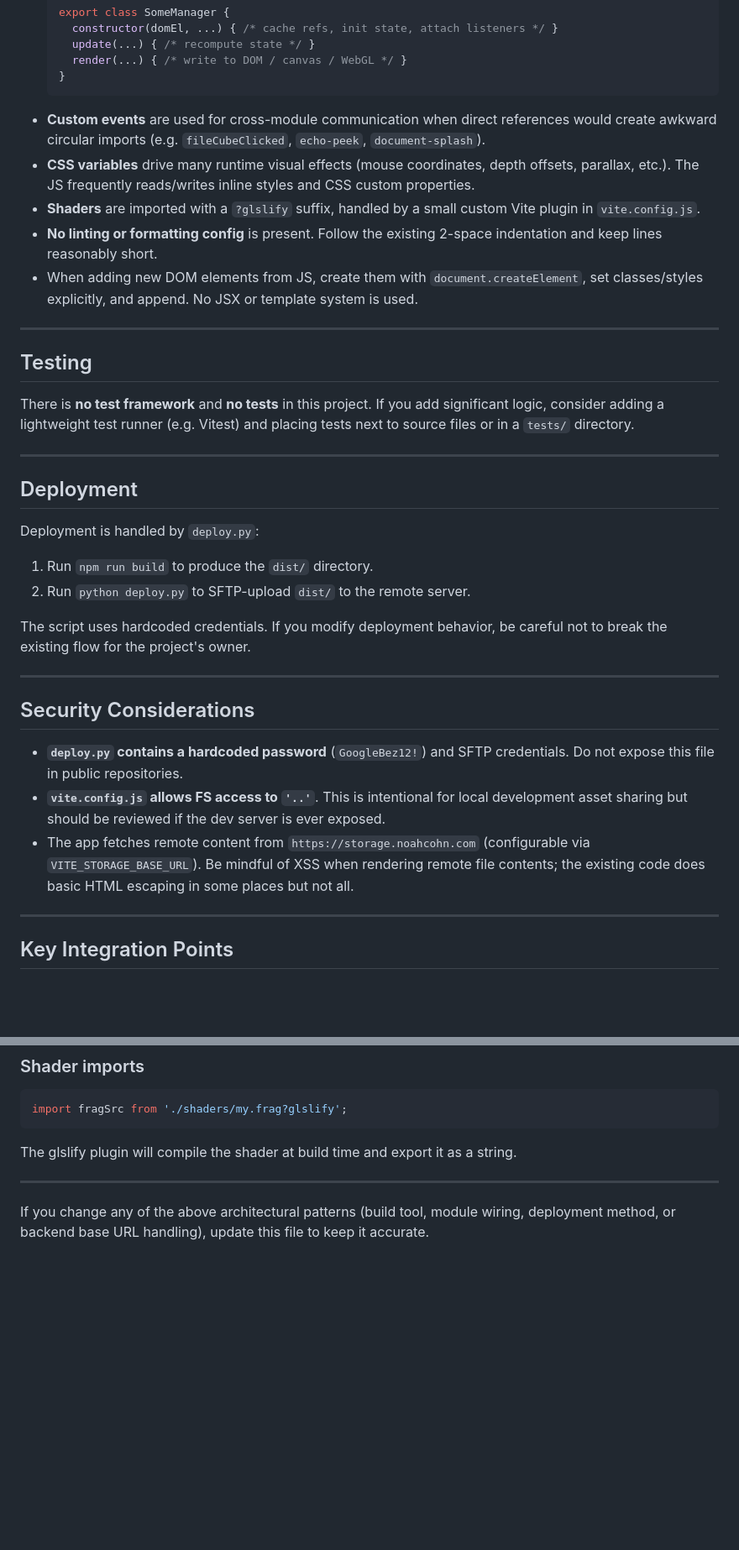
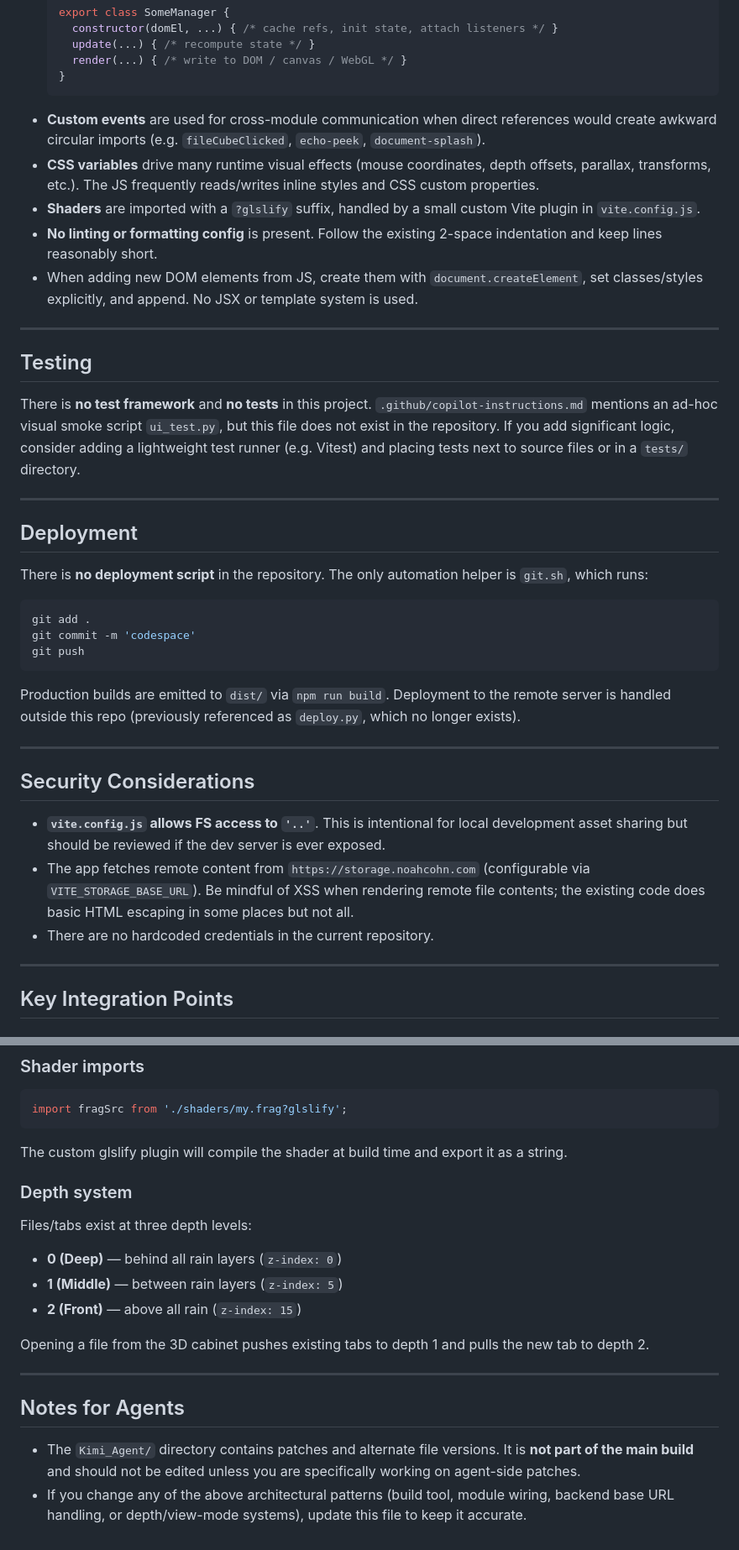
Before and after one commit to ford442/rain_edit, a Markdown page: AGENTS.md, 2 parts joined by grey strips. Shown at 84% size. Rendered like a GitHub page; blank space fills up the shorter version.

Commit message:
codespace

````diff
--- a/AGENTS.md
+++ b/AGENTS.md
@@ -111,7 +117,7 @@ The Vite dev server is configured to allow file-system access to the parent dire
   }
   ```
 - **Custom events** are used for cross-module communication when direct references would create awkward circular imports (e.g. `fileCubeClicked`, `echo-peek`, `document-splash`).
-- **CSS variables** drive many runtime visual effects (mouse coordinates, depth offsets, parallax, etc.). The JS frequently reads/writes inline styles and CSS custom properties.
+- **CSS variables** drive many runtime visual effects (mouse coordinates, depth offsets, parallax, transforms, etc.). The JS frequently reads/writes inline styles and CSS custom properties.
 - **Shaders** are imported with a `?glslify` suffix, handled by a small custom Vite plugin in `vite.config.js`.
 - **No linting or formatting config** is present. Follow the existing 2-space indentation and keep lines reasonably short.
 - When adding new DOM elements from JS, create them with `document.createElement`, set classes/styles explicitly, and append. No JSX or template system is used.
@@ -120,26 +126,27 @@ The Vite dev server is configured to allow file-system access to the parent dire
 
 ## Testing
 
-There is **no test framework** and **no tests** in this project. If you add significant logic, consider adding a lightweight test runner (e.g. Vitest) and placing tests next to source files or in a `tests/` directory.
+There is **no test framework** and **no tests** in this project. `.github/copilot-instructions.md` mentions an ad-hoc visual smoke script `ui_test.py`, but this file does not exist in the repository. If you add significant logic, consider adding a lightweight test runner (e.g. Vitest) and placing tests next to source files or in a `tests/` directory.
 
 ---
 
 ## Deployment
 
-Deployment is handled by `deploy.py`:
-
-1. Run `npm run build` to produce the `dist/` directory.
-2. Run `python deploy.py` to SFTP-upload `dist/` to the remote server.
-
-The script uses hardcoded credentials. If you modify deployment behavior, be careful not to break the existing flow for the project's owner.
+There is **no deployment script** in the repository. The only automation helper is `git.sh`, which runs:
+```bash
+git add .
+git commit -m 'codespace'
+git push
+```
+Production builds are emitted to `dist/` via `npm run build`. Deployment to the remote server is handled outside this repo (previously referenced as `deploy.py`, which no longer exists).
 
 ---
 
 ## Security Considerations
 
-- **`deploy.py` contains a hardcoded password** (`GoogleBez12!`) and SFTP credentials. Do not expose this file in public repositories.
 - **`vite.config.js` allows FS access to `'..'`**. This is intentional for local development asset sharing but should be reviewed if the dev server is ever exposed.
 - The app fetches remote content from `https://storage.noahcohn.com` (configurable via `VITE_STORAGE_BASE_URL`). Be mindful of XSS when rendering remote file contents; the existing code does basic HTML escaping in some places but not all.
+- There are no hardcoded credentials in the current repository.
 
 ---
 
@@ -171,8 +178,19 @@ window.dispatchEvent(new CustomEvent('fileCubeClicked', {
 ```js
 import fragSrc from './shaders/my.frag?glslify';
 ```
-The glslify plugin will compile the shader at build time and export it as a string.
+The custom glslify plugin will compile the shader at build time and export it as a string.
+
+### Depth system
+Files/tabs exist at three depth levels:
+- **0 (Deep)** — behind all rain layers (`z-index: 0`)
+- **1 (Middle)** — between rain layers (`z-index: 5`)
+- **2 (Front)** — above all rain (`z-index: 15`)
+
+Opening a file from the 3D cabinet pushes existing tabs to depth 1 and pulls the new tab to depth 2.
 
 ---
 
-If you change any of the above architectural patterns (build tool, module wiring, deployment method, or backend base URL handling), update this file to keep it accurate.
+## Notes for Agents
+
+- The `Kimi_Agent/` directory contains patches and alternate file versions. It is **not part of the main build** and should not be edited unless you are specifically working on agent-side patches.
+- If you change any of the above architectural patterns (build tool, module wiring, backend base URL handling, or depth/view-mode systems), update this file to keep it accurate.
````
Also changed, not shown: other parts of AGENTS.md (+23 -17 lines).
